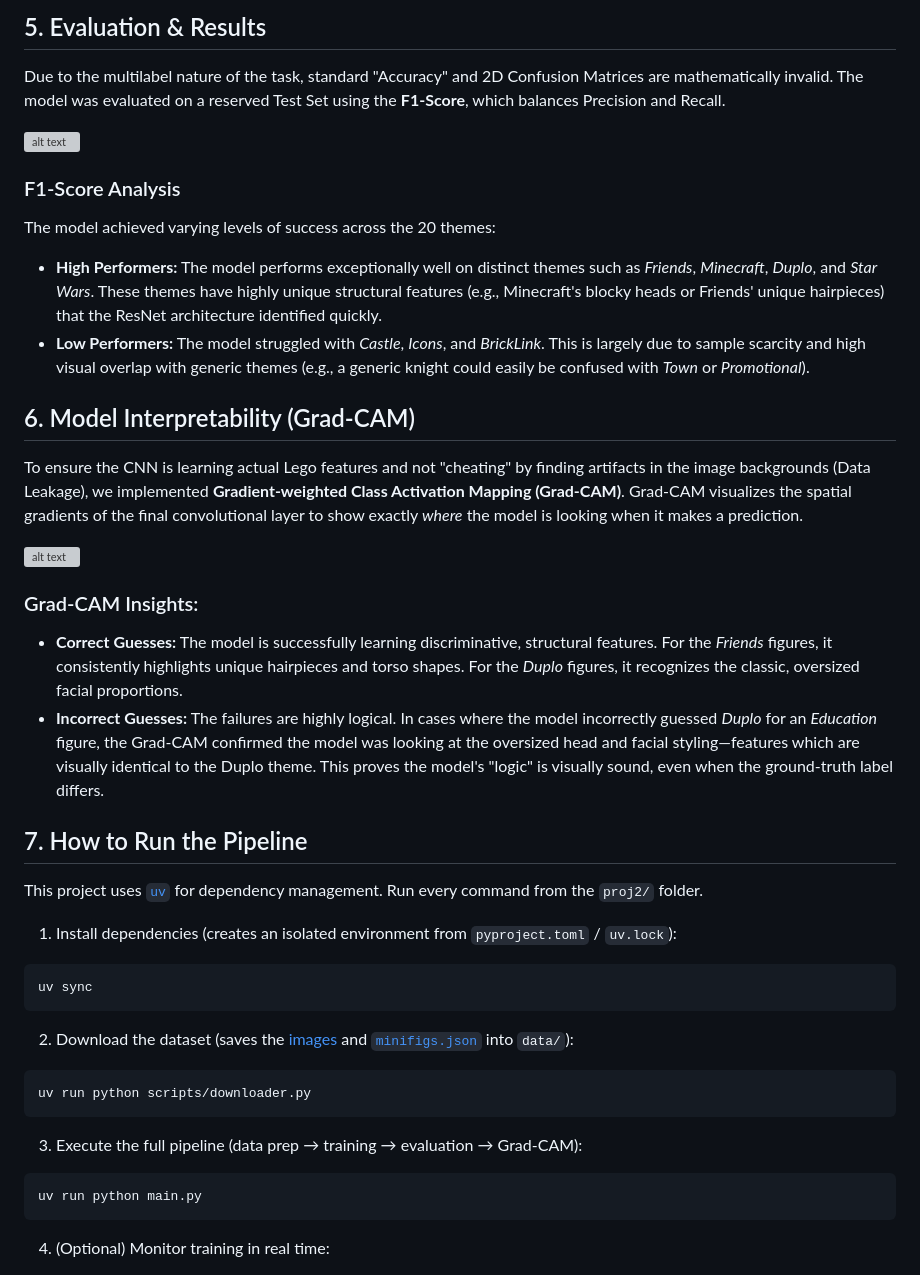
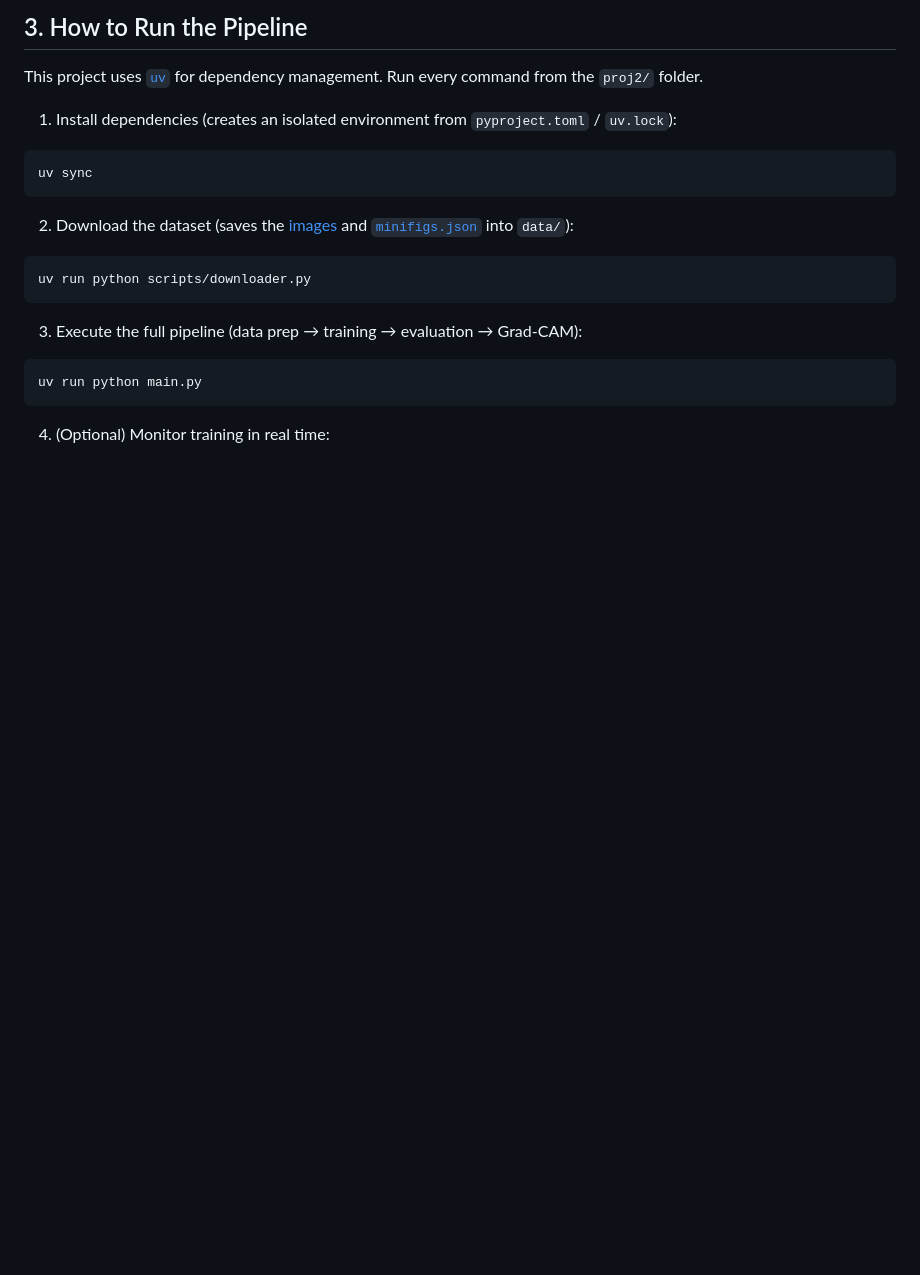
Before and after one commit to linear-depression/kul-advanced-analytics, a Markdown page: proj2/README.md, the part around one of its changes. GitHub-like rendering; blank space fills up the shorter version; grey boxes are pictures that could not be loaded.

```diff
--- a/proj2/README.md
+++ b/proj2/README.md
@@ -27,24 +30,4 @@ Real-world datasets follow a "long-tail" distribution; some themes (like *Star W
-## 5. Evaluation & Results
-
-Due to the multilabel nature of the task, standard "Accuracy" and 2D Confusion Matrices are mathematically invalid. The model was evaluated on a reserved Test Set using the **F1-Score**, which balances Precision and Recall.
-
-![alt text](outputs/plots/f1_scores_20260408_090920.png)
-
-### F1-Score Analysis
-The model achieved varying levels of success across the 20 themes:
-*   **High Performers:** The model performs exceptionally well on distinct themes such as *Friends*, *Minecraft*, *Duplo*, and *Star Wars*. These themes have highly unique structural features (e.g., Minecraft's blocky heads or Friends' unique hairpieces) that the ResNet architecture identified quickly.
-*   **Low Performers:** The model struggled with *Castle*, *Icons*, and *BrickLink*. This is largely due to sample scarcity and high visual overlap with generic themes (e.g., a generic knight could easily be confused with *Town* or *Promotional*).
-
-## 6. Model Interpretability (Grad-CAM)
-To ensure the CNN is learning actual Lego features and not "cheating" by finding artifacts in the image backgrounds (Data Leakage), we implemented **Gradient-weighted Class Activation Mapping (Grad-CAM)**. Grad-CAM visualizes the spatial gradients of the final convolutional layer to show exactly *where* the model is looking when it makes a prediction.
-
-![alt text](outputs/plots/gradcam_comparison_20260408_090920.png)
-
-### Grad-CAM Insights:
-*   **Correct Guesses:** The model is successfully learning discriminative, structural features. For the *Friends* figures, it consistently highlights unique hairpieces and torso shapes. For the *Duplo* figures, it recognizes the classic, oversized facial proportions.
-*   **Incorrect Guesses:** The failures are highly logical. In cases where the model incorrectly guessed *Duplo* for an *Education* figure, the Grad-CAM confirmed the model was looking at the oversized head and facial styling—features which are visually identical to the Duplo theme. This proves the model's "logic" is visually sound, even when the ground-truth label differs.
-
-## 7. How to Run the Pipeline
+## 3. How to Run the Pipeline
 
 This project uses [`uv`](https://docs.astral.sh/uv/) for dependency management. Run every command from the `proj2/` folder.
 
```
Also changed, not shown: other parts of proj2/README.md (+63 -19 lines).
